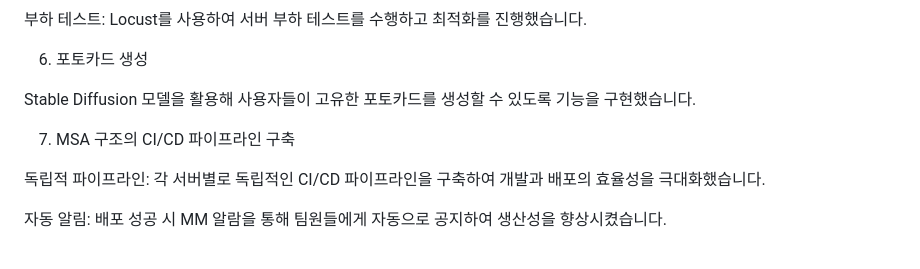
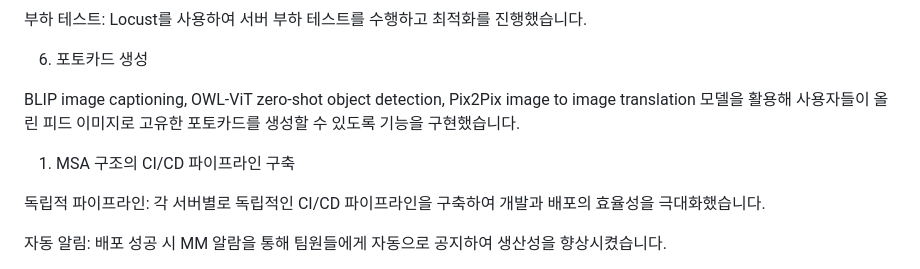
Before and after one commit to doyeon01/-, a Markdown page: ReadMe.md, the part around one of its changes. Drawn GitHub-style.

```diff
--- a/ReadMe.md
+++ b/ReadMe.md
@@ -150,9 +159,9 @@ Stomp 프로토콜을 사용하여 안정적이고 실시간성 높은 채팅
 
 6. 포토카드 생성
 
-Stable Diffusion 모델을 활용해 사용자들이 고유한 포토카드를 생성할 수 있도록 기능을 구현했습니다.
+BLIP image captioning, OWL-ViT zero-shot object detection, Pix2Pix image to image translation 모델을 활용해 사용자들이 올린 피드 이미지로 고유한 포토카드를 생성할 수 있도록 기능을 구현했습니다.
 
-7. MSA 구조의 CI/CD 파이프라인 구축
+1. MSA 구조의 CI/CD 파이프라인 구축
 
 독립적 파이프라인: 각 서버별로 독립적인 CI/CD 파이프라인을 구축하여 개발과 배포의 효율성을 극대화했습니다.
 
```
Also changed, not shown: other parts of ReadMe.md (+39 -12 lines).
